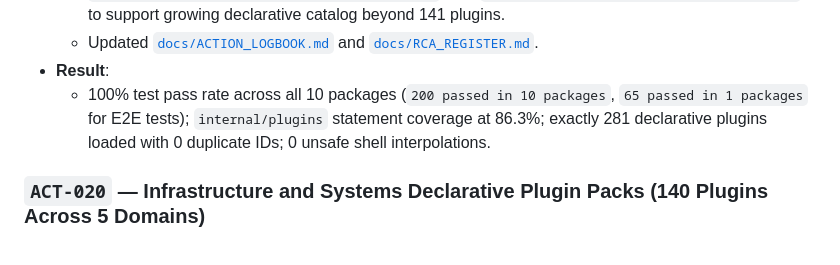
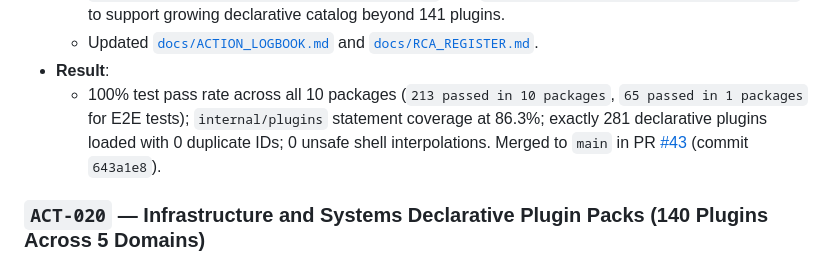
Before and after one commit to jmrenouard/api_executor, a Markdown page: docs/ACTION_LOGBOOK.md, the part around the change. Rendered like a GitHub page.

Commit message:
docs: record PR #43 and merge commit in ACT-021

```diff
--- a/docs/ACTION_LOGBOOK.md
+++ b/docs/ACTION_LOGBOOK.md
@@ -32,7 +32,7 @@ In accordance with [`AGENTS.md`](../AGENTS.md) and [`.agents/rules/atomic-workfl
   - Updated [`internal/plugins/m2_adversarial_security_test.go`](../internal/plugins/m2_adversarial_security_test.go), [`internal/plugins/m2_stress_challenge_test.go`](../internal/plugins/m2_stress_challenge_test.go), and [`internal/api/m2_stress_challenge_test.go`](../internal/api/m2_stress_challenge_test.go) to support growing declarative catalog beyond 141 plugins.
   - Updated [`docs/ACTION_LOGBOOK.md`](ACTION_LOGBOOK.md) and [`docs/RCA_REGISTER.md`](RCA_REGISTER.md).
 - **Result**:
-  - 100% test pass rate across all 10 packages (`200 passed in 10 packages`, `65 passed in 1 packages` for E2E tests); `internal/plugins` statement coverage at 86.3%; exactly 281 declarative plugins loaded with 0 duplicate IDs; 0 unsafe shell interpolations.
+  - 100% test pass rate across all 10 packages (`213 passed in 10 packages`, `65 passed in 1 packages` for E2E tests); `internal/plugins` statement coverage at 86.3%; exactly 281 declarative plugins loaded with 0 duplicate IDs; 0 unsafe shell interpolations. Merged to `main` in PR [#43](https://github.com/jmrenouard/api_executor/pull/43) (commit `643a1e8`).
 
 
 ### `ACT-020` — Infrastructure and Systems Declarative Plugin Packs (140 Plugins Across 5 Domains)
```
